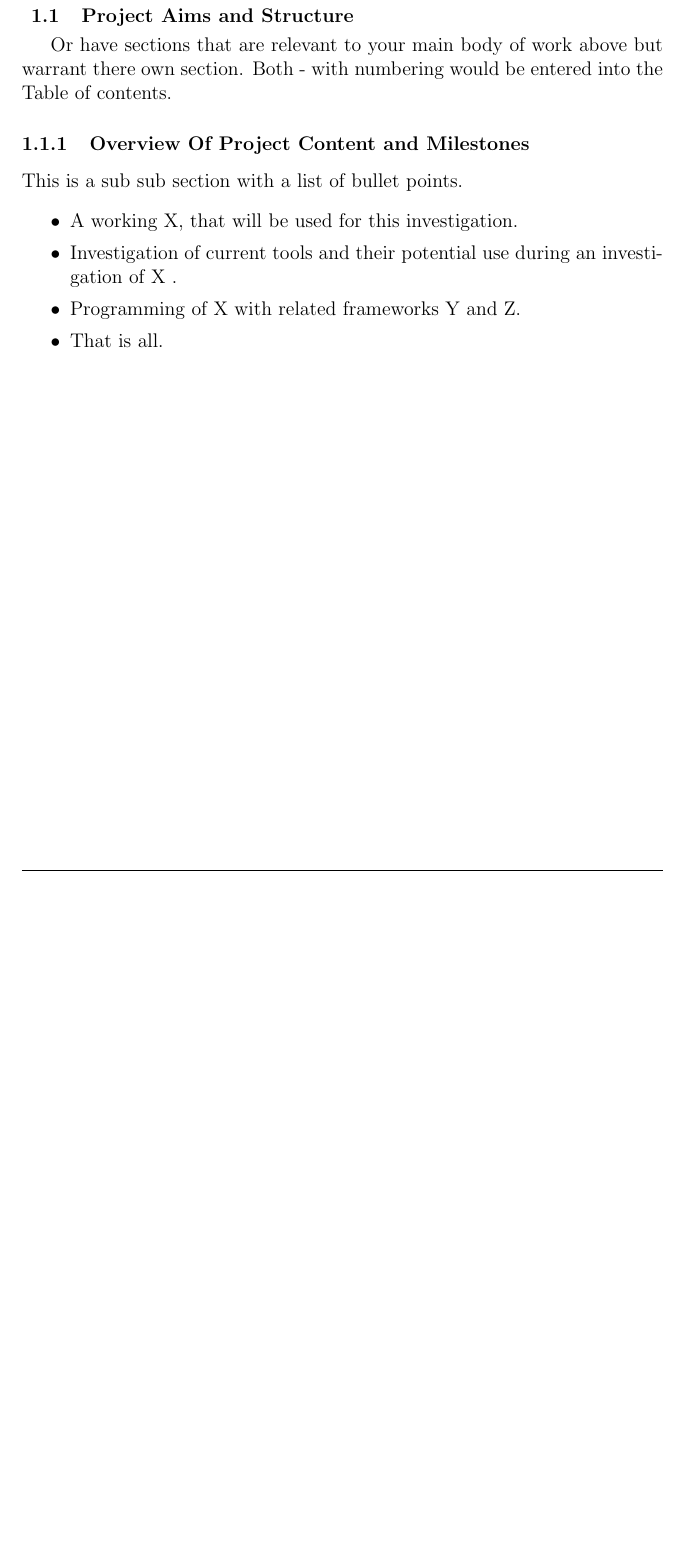
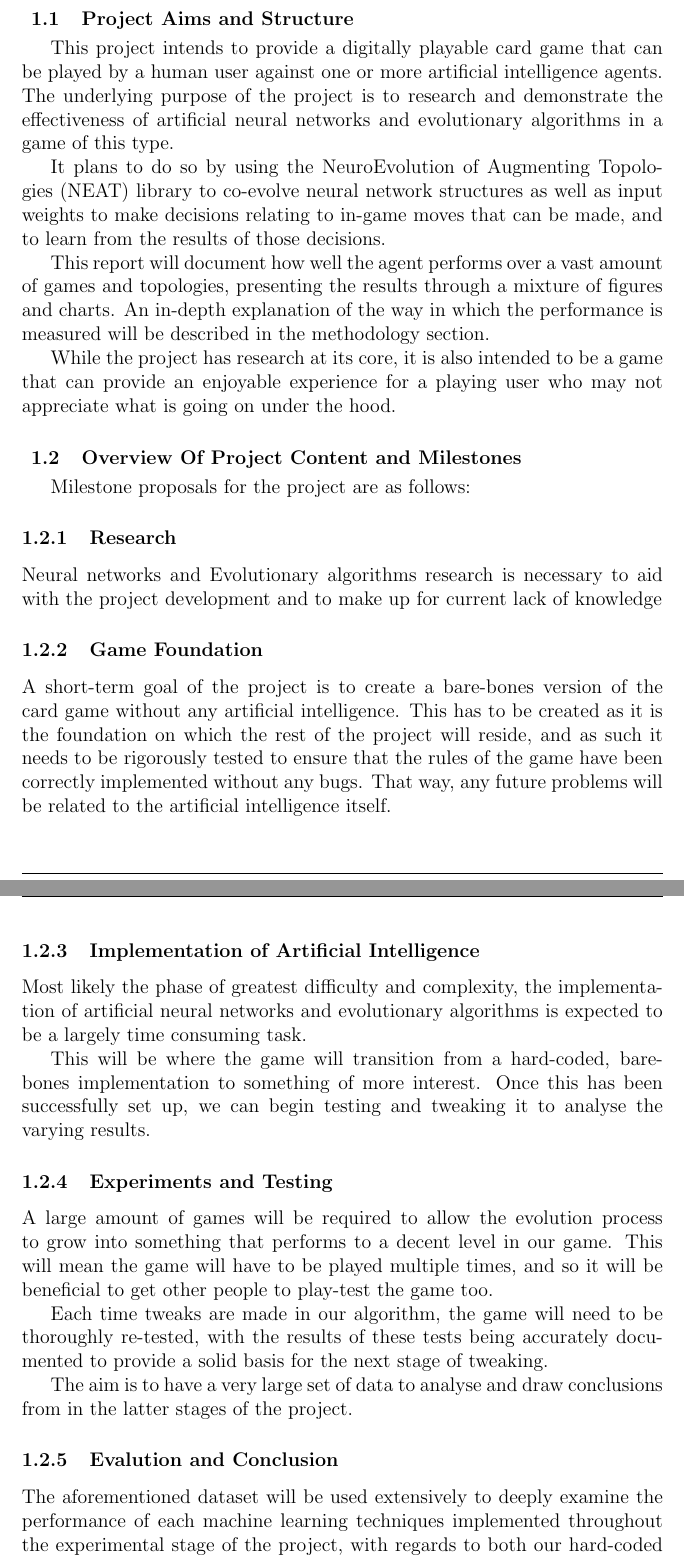
Before and after one commit to x4iiiis/HonoursProject, a LaTeX thesis (Dissertation-Template/Dissertation.tex): part of page 10 of 34 before the commit and two parts of pages 10 and 11 of 37 after it, the two joined at a grey line, cut so that both start at the same text, the shorter picture padded with empty space. Compiled offline with pdfLaTeX.

Commit message:
Took out dummy template stuff and filled in the intro section and prematurely filled out the acknowledgements section. Think I just need to add the diary sheets as appendices and then everything else is just the changes that Simon suggested. Once done, I'm going to email Kevin Sim and set up a meeting with both markers for the project.

```diff
--- a/Dissertation-Template/Dissertation.tex
+++ b/Dissertation-Template/Dissertation.tex
@@ -102,23 +101,44 @@ Most of the formatting is taken care for you but you can add this yourself as yo
 
 \subsection{Project Aims and Structure}
-Or have sections that are relevant to your main body of work above but warrant there own section. Both - with numbering would be entered into the Table of contents.
+%Or have sections that are relevant to your main body of work above but warrant their own section. Both - with numbering would be entered into the Table of contents.
 
+This project intends to provide a digitally playable card game that can be played by a human user against one or more artificial intelligence agents. The underlying purpose of the project is to research and demonstrate the effectiveness of artificial neural networks and evolutionary algorithms in a game of this type.
 
- \subsubsection{Overview Of Project Content and Milestones}
+It plans to do so by using the NeuroEvolution of Augmenting Topologies (NEAT) library to co-evolve neural network structures as well as input weights to make decisions relating to in-game moves that can be made, and to learn from the results of those decisions.
 
-This is a sub sub section with a list of bullet points.
-\begin{itemize}\itemsep0pt
-	\item A working X, that will be used for this investigation.
-	\item Investigation of current tools and their potential use during an investigation of X .
-	\item Programming of X with related frameworks Y and Z.
-	\item That is all.
-\end{itemize}
+This report will document how well the agent performs over a vast amount of games and topologies, presenting the results through a mixture of figures and charts. An in-depth explanation of the way in which the performance is measured will be described in the methodology section.
+
+While the project has research at its core, it is also intended to be a game that can provide an enjoyable experience for a playing user who may not appreciate what is going on under the hood.\\
+
+ \subsection{Overview Of Project Content and Milestones}
+
+Milestone proposals for the project are as follows:
+\subsubsection{Research}
+Neural networks and Evolutionary algorithms research is necessary to aid with the project development and to make up for current lack of knowledge
+
+\subsubsection{Game Foundation}
+A short-term goal of the project is to create a bare-bones version of the card game without any artificial intelligence. This has to be created as it is the foundation on which the rest of the project will reside, and as such it needs to be rigorously tested to ensure that the rules of the game have been correctly implemented without any bugs. That way, any future problems will be related to the artificial intelligence itself.
+
+\subsubsection{Implementation of Artificial Intelligence}
+Most likely the phase of greatest difficulty and complexity, the implementation of artificial neural networks and evolutionary algorithms is expected to be a largely time consuming task.
+
+This will be where the game will transition from a hard-coded, bare-bones implementation to something of more interest. Once this has been successfully set up, we can begin testing and tweaking it to analyse the varying results.
+
+\subsubsection{Experiments and Testing}
+A large amount of games will be required to allow the evolution process to grow into something that performs to a decent level in our game. This will mean the game will have to be played multiple times, and so it will be beneficial to get other people to play-test the game too.
+
+Each time tweaks are made in our algorithm, the game will need to be thoroughly re-tested, with the results of these tests being accurately documented to provide a solid basis for the next stage of tweaking.
+
+The aim is to have a very large set of data to analyse and draw conclusions from in the latter stages of the project.
+
+\subsubsection{Evalution and Conclusion}
+The aforementioned dataset will be used extensively to deeply examine the performance of each machine learning techniques implemented throughout the experimental stage of the project, with regards to both our hard-coded solutions and the results of other attempted solutions.
 
 \newpage
 \section{Background}
 \subsection{Introduction}
-The following section of this dissertation will go on to discuss the history of artificial intelligence within the context of video games, before going on to explain neural networks, evolutionary algorithms, and the NeuroEvolution of Augmenting Topologies (NEAT) library.
-\\
+The following section of this dissertation will go on to discuss the history of artificial intelligence within the context of video games, before going on to explain neural networks, evolutionary algorithms, and the NeuroEvolution of Augmenting Topologies (NEAT) library.\\
+
 \subsection{History of AI in Games}
 Video games have been a popular area of interest for artificial intelligence developers and researchers for many decades.
 
```
Also changed, not shown: Dissertation-Template/Citations.bib (+3 -1 lines), Dissertation-Template/Dissertation.bbl, Dissertation-Template/Dissertation.pdf, Dissertation-Template/Dissertation.tex (60 more changed lines), 8 other files.
